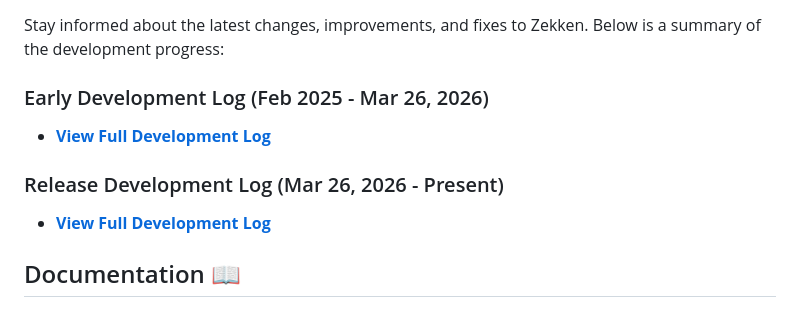
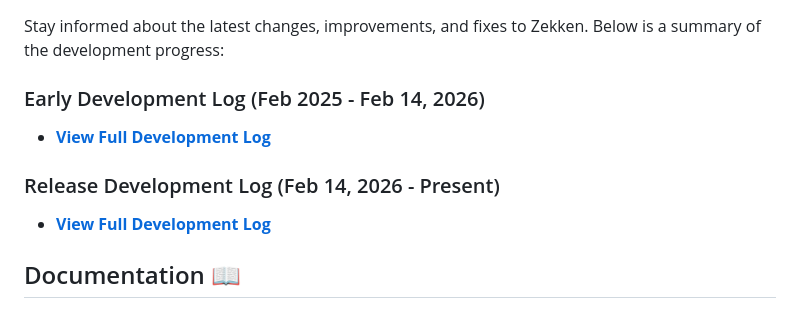
Before and after one commit to OzRAGEHarm/Zekken, a Markdown page: README.md, the part around the change. GitHub-like rendering.

```diff
--- a/README.md
+++ b/README.md
@@ -40,10 +40,10 @@ let h: float = hypotenuse => |x, y|;
 ## Development Logs ⚙
 Stay informed about the latest changes, improvements, and fixes to Zekken. Below is a summary of the development progress:
 
-### Early Development Log (Feb 2025 - Mar 26, 2026)
+### Early Development Log (Feb 2025 - Feb 14, 2026)
 - **[View Full Development Log](./dev-logs/early-development.md)**
 
-### Release Development Log (Mar 26, 2026 - Present)
+### Release Development Log (Feb 14, 2026 - Present)
 - **[View Full Development Log](./dev-logs/release-development.md)**
 
 ## Documentation 📖
```
